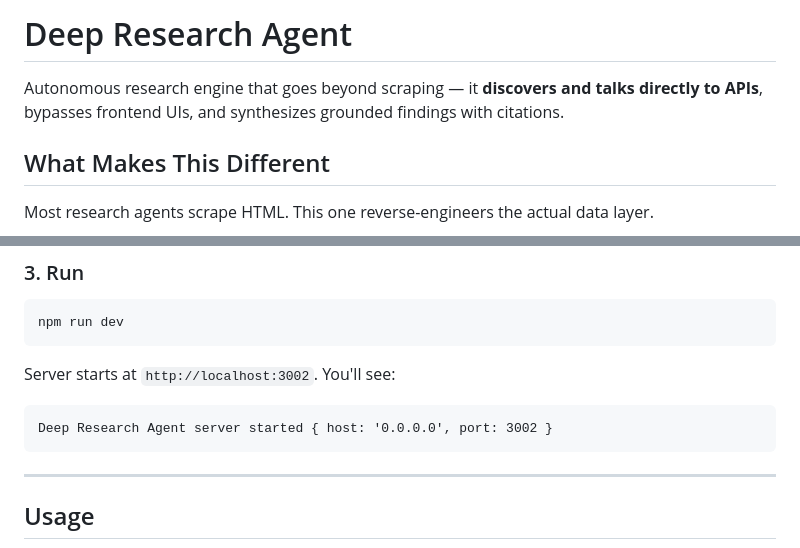
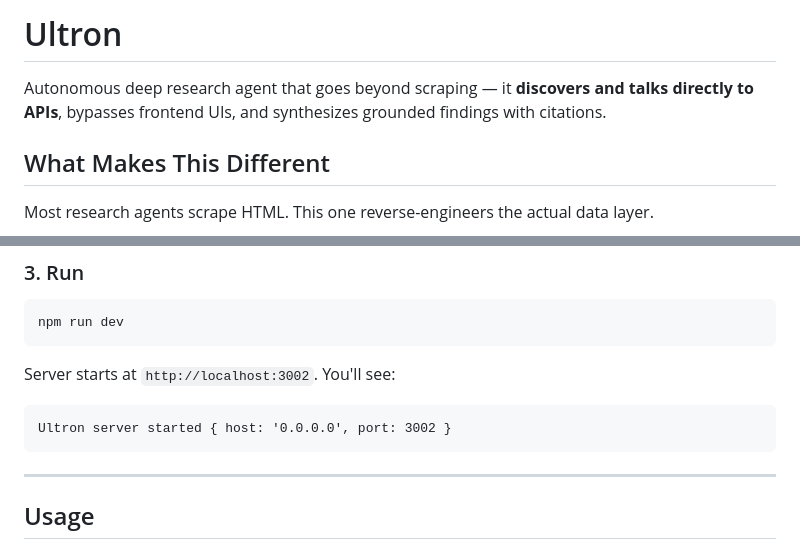
Before and after one commit to Mzhvnn-tch/ultron, a Markdown page: README.md, 2 parts joined by grey strips. GitHub-like rendering.

Commit message:
rename: Deep Research Agent -> Ultron

````diff
--- a/README.md
+++ b/README.md
@@ -1,6 +1,6 @@
-# Deep Research Agent
+# Ultron
 
-Autonomous research engine that goes beyond scraping — it **discovers and talks directly to APIs**, bypasses frontend UIs, and synthesizes grounded findings with citations.
+Autonomous deep research agent that goes beyond scraping — it **discovers and talks directly to APIs**, bypasses frontend UIs, and synthesizes grounded findings with citations.
 
 ## What Makes This Different
 
@@ -57,7 +57,7 @@ npm run dev
 Server starts at `http://localhost:3002`. You'll see:
 
 ```
-Deep Research Agent server started { host: '0.0.0.0', port: 3002 }
+Ultron server started { host: '0.0.0.0', port: 3002 }
 ```
 
 ---
````
